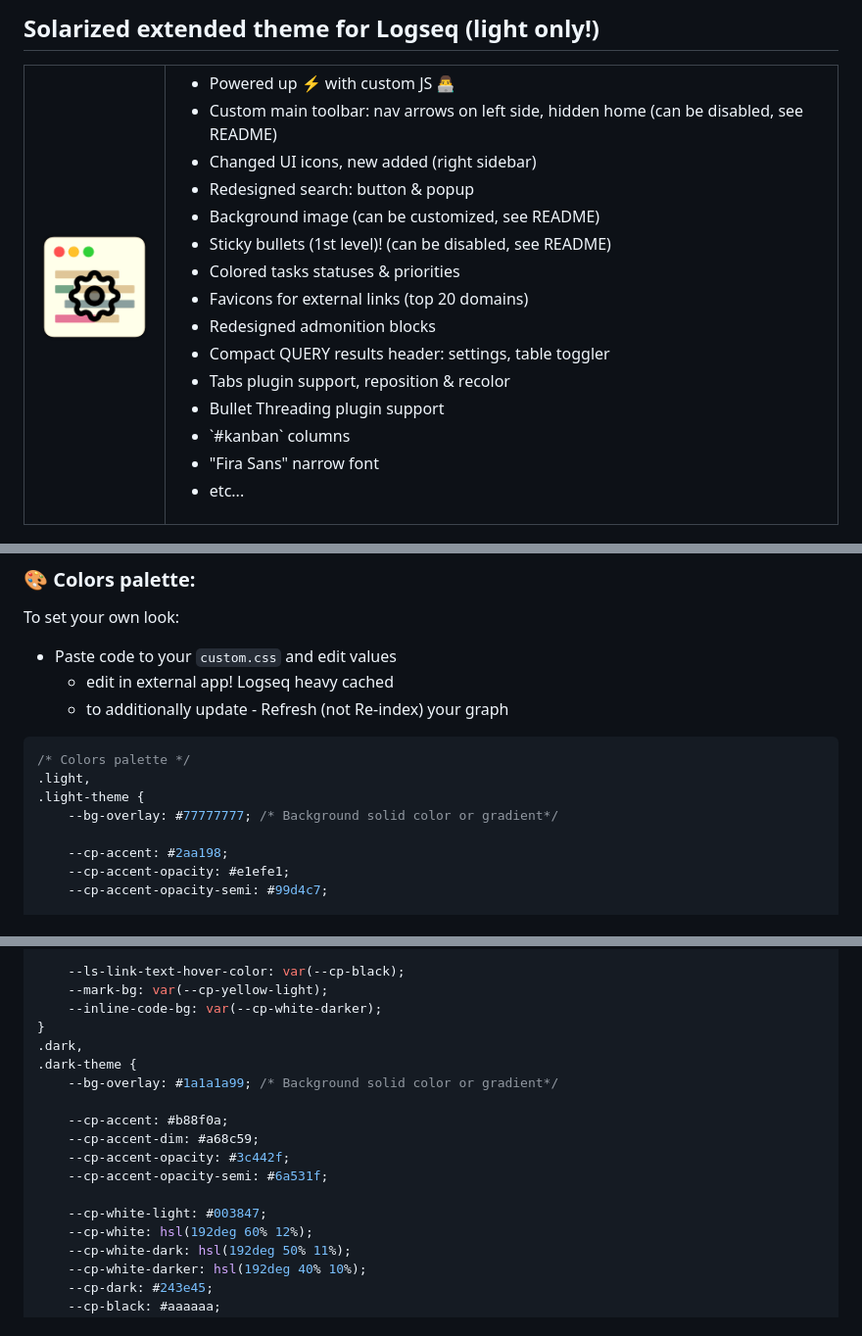
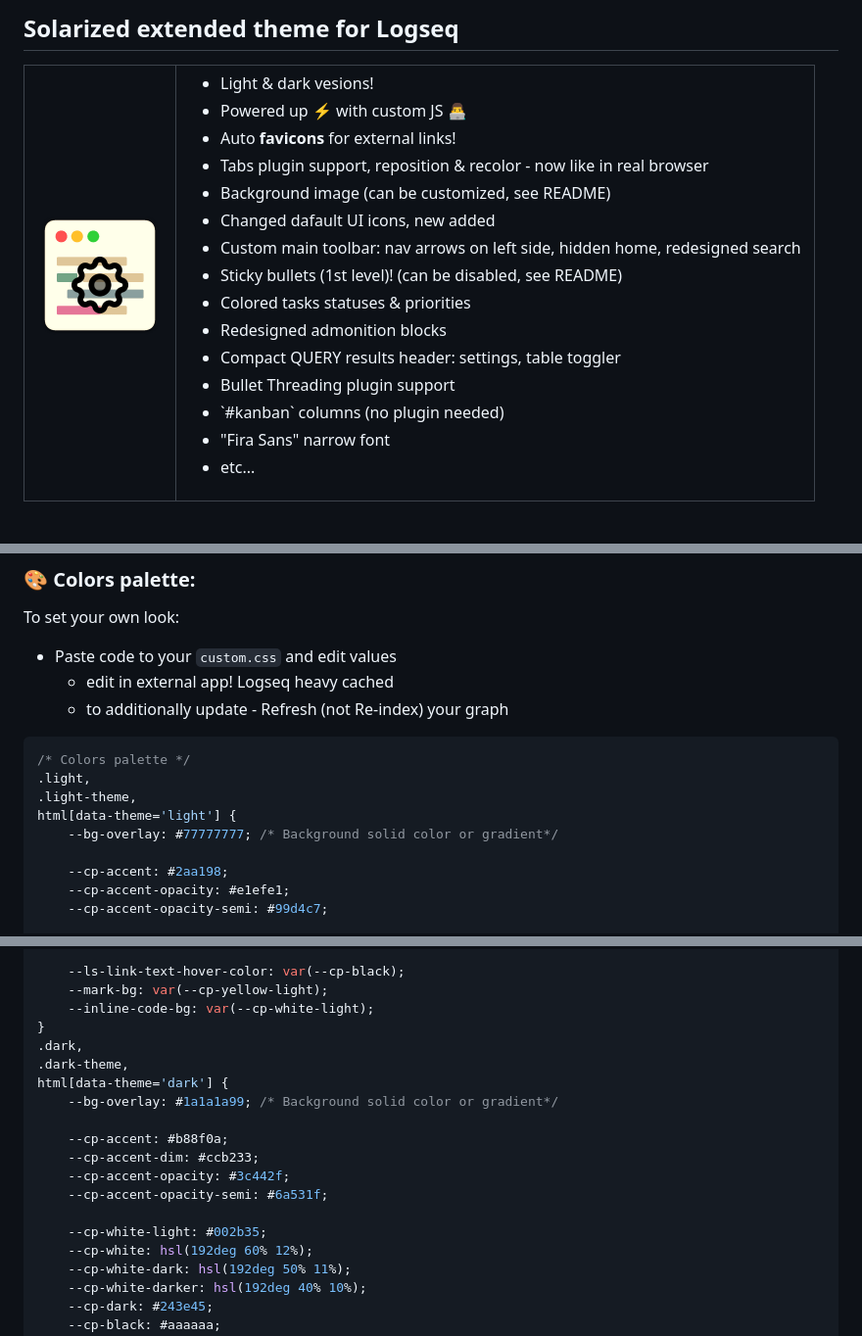
Before and after one commit to yoyurec/logseq-awesome-styler, a Markdown page: README.md, 3 parts joined by grey strips. Shown: that part at 98% size. GitHub-like rendering.

````diff
--- a/README.md
+++ b/README.md
@@ -1,4 +1,4 @@
-## Solarized extended theme for Logseq (light only!)
+## Solarized extended theme for Logseq
 <table border="0">
  <tr>
     <td>
@@ -10,19 +10,19 @@
     </td>
     <td>
         <ul>
+            <li>Light & dark vesions!
             <li>Powered up ⚡ with custom JS 👨‍💻
-            <li>Custom main toolbar: nav arrows on left side, hidden home (can be disabled, see README)
-            <li>Changed UI icons, new added (right sidebar)
-            <li>Redesigned search: button & popup
+            <li>Auto <b>favicons</b> for external links!
+            <li>Tabs plugin support, reposition & recolor - now like in real browser
             <li>Background image (can be customized, see README)
+            <li>Changed dafault UI icons, new added
+            <li>Custom main toolbar: nav arrows on left side, hidden home, redesigned search
             <li>Sticky bullets (1st level)! (can be disabled, see README)
             <li>Colored tasks statuses & priorities
-            <li>Favicons for external links (top 20 domains)
             <li>Redesigned admonition blocks
             <li>Compact QUERY results header: settings, table toggler
-            <li>Tabs plugin support, reposition & recolor
             <li>Bullet Threading plugin support
-            <li>`#kanban` columns
+            <li>`#kanban` columns (no plugin needed)
             <li>"Fira Sans" narrow font
             <li>etc...
         </ui>
@@ -160,7 +173,8 @@ To set your own look:
 ```css
 /* Colors palette */
 .light,
-.light-theme {
+.light-theme,
+html[data-theme='light'] {
     --bg-overlay: #77777777; /* Background solid color or gradient*/
 
     --cp-accent: #2aa198;
@@ -186,18 +200,19 @@ To set your own look:
 
     --ls-link-text-hover-color: var(--cp-black);
     --mark-bg: var(--cp-yellow-light);
-    --inline-code-bg: var(--cp-white-darker);
+    --inline-code-bg: var(--cp-white-light);
 }
 .dark,
-.dark-theme {
+.dark-theme,
+html[data-theme='dark'] {
     --bg-overlay: #1a1a1a99; /* Background solid color or gradient*/
 
     --cp-accent: #b88f0a;
-    --cp-accent-dim: #a68c59;
+    --cp-accent-dim: #ccb233;
     --cp-accent-opacity: #3c442f;
     --cp-accent-opacity-semi: #6a531f;
 
-    --cp-white-light: #003847;
+    --cp-white-light: #002b35;
     --cp-white: hsl(192deg 60% 12%);
     --cp-white-dark: hsl(192deg 50% 11%);
     --cp-white-darker: hsl(192deg 40% 10%);
````
Also changed, not shown: other parts of README.md (+22 -9 lines), screenshots/dark.png (added), screenshots/theme.png (added), 5 other files.
